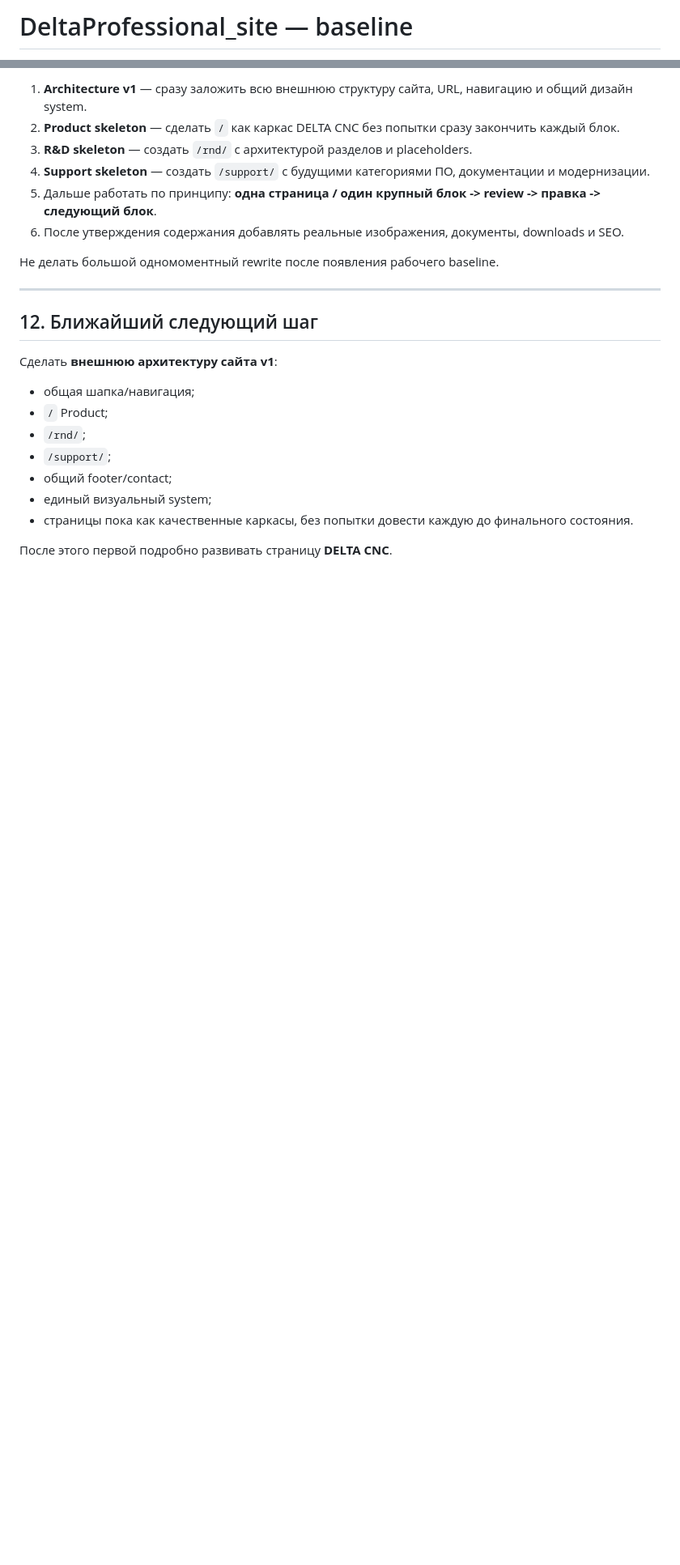
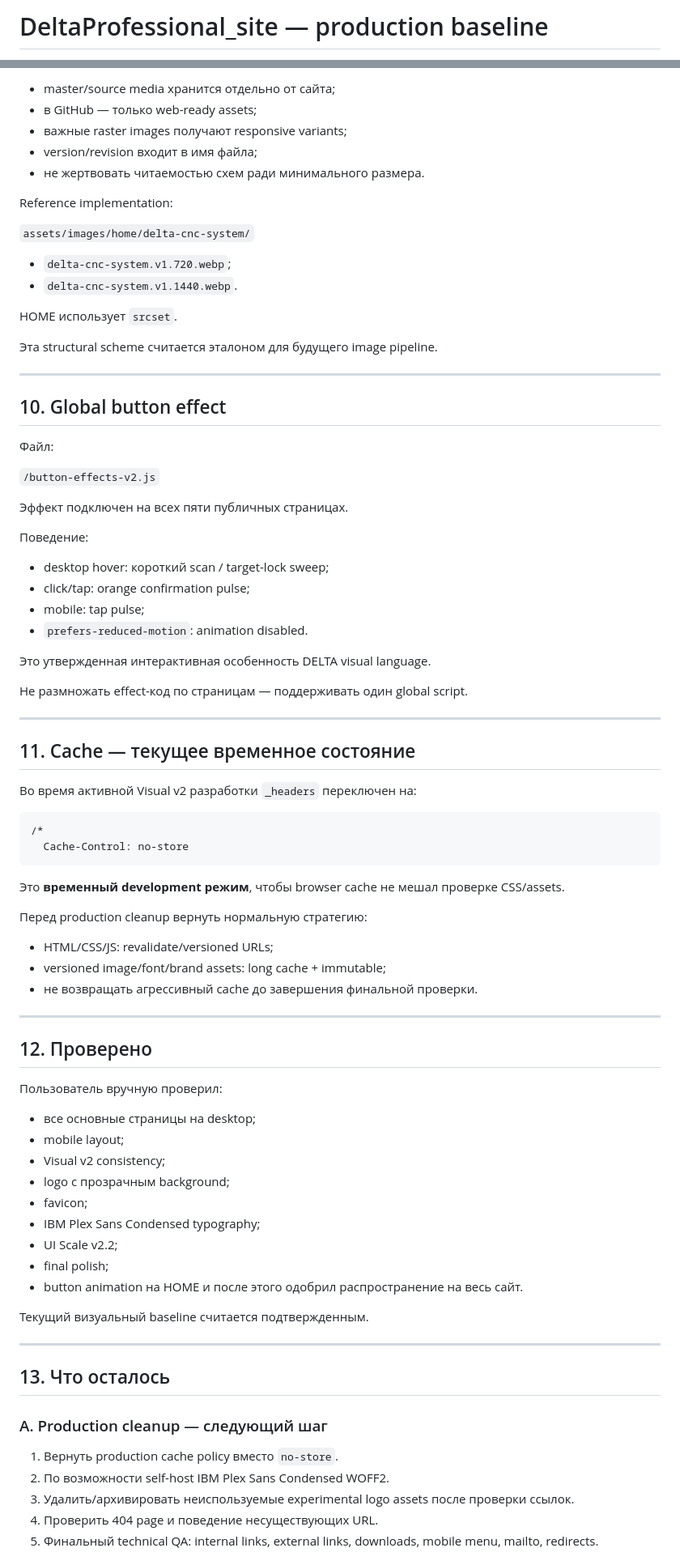
Before and after one commit to RelSMayer/DeltaProfessional_site, a Markdown page: docs/SITE_BASELINE.md, 2 parts joined by grey strips. Shown at 81% size. GitHub-like rendering; blank space fills up the shorter version.

````diff
--- a/docs/SITE_BASELINE.md
+++ b/docs/SITE_BASELINE.md
@@ -1,2 +1,2 @@
-# DeltaProfessional_site — baseline
+# DeltaProfessional_site — production baseline
 
@@ -247,25 +241,88 @@ Legacy support не смешивать с основной продуктово
 
-1. **Architecture v1** — сразу заложить всю внешнюю структуру сайта, URL, навигацию и общий дизайн system.
-2. **Product skeleton** — сделать `/` как каркас DELTA CNC без попытки сразу закончить каждый блок.
-3. **R&D skeleton** — создать `/rnd/` с архитектурой разделов и placeholders.
-4. **Support skeleton** — создать `/support/` с будущими категориями ПО, документации и модернизации.
-5. Дальше работать по принципу: **одна страница / один крупный блок -> review -> правка -> следующий блок**.
-6. После утверждения содержания добавлять реальные изображения, документы, downloads и SEO.
+- master/source media хранится отдельно от сайта;
+- в GitHub — только web-ready assets;
+- важные raster images получают responsive variants;
+- version/revision входит в имя файла;
+- не жертвовать читаемостью схем ради минимального размера.
 
-Не делать большой одномоментный rewrite после появления рабочего baseline.
+Reference implementation:
+
+`assets/images/home/delta-cnc-system/`
+
+- `delta-cnc-system.v1.720.webp`;
+- `delta-cnc-system.v1.1440.webp`.
+
+HOME использует `srcset`.
+
+Эта structural scheme считается эталоном для будущего image pipeline.
 
 ---
 
-## 12. Ближайший следующий шаг
+## 10. Global button effect
 
-Сделать **внешнюю архитектуру сайта v1**:
+Файл:
 
-- общая шапка/навигация;
-- `/` Product;
-- `/rnd/`;
-- `/support/`;
-- общий footer/contact;
-- единый визуальный system;
-- страницы пока как качественные каркасы, без попытки довести каждую до финального состояния.
+`/button-effects-v2.js`
 
-После этого первой подробно развивать страницу **DELTA CNC**.
+Эффект подключен на всех пяти публичных страницах.
+
+Поведение:
+
+- desktop hover: короткий scan / target-lock sweep;
+- click/tap: orange confirmation pulse;
+- mobile: tap pulse;
+- `prefers-reduced-motion`: animation disabled.
+
+Это утвержденная интерактивная особенность DELTA visual language.
+
+Не размножать effect-код по страницам — поддерживать один global script.
+
+---
+
+## 11. Cache — текущее временное состояние
+
+Во время активной Visual v2 разработки `_headers` переключен на:
+
+```text
+/*
+  Cache-Control: no-store
+```
+
+Это **временный development режим**, чтобы browser cache не мешал проверке CSS/assets.
+
+Перед production cleanup вернуть нормальную стратегию:
+
+- HTML/CSS/JS: revalidate/versioned URLs;
+- versioned image/font/brand assets: long cache + immutable;
+- не возвращать агрессивный cache до завершения финальной проверки.
+
+---
+
+## 12. Проверено
+
+Пользователь вручную проверил:
+
+- все основные страницы на desktop;
+- mobile layout;
+- Visual v2 consistency;
+- logo с прозрачным background;
+- favicon;
+- IBM Plex Sans Condensed typography;
+- UI Scale v2.2;
+- final polish;
+- button animation на HOME и после этого одобрил распространение на весь сайт.
+
+Текущий визуальный baseline считается подтвержденным.
+
+---
+
+## 13. Что осталось
+
+### A. Production cleanup — следующий шаг
+
+1. Вернуть production cache policy вместо `no-store`.
+2. По возможности self-host IBM Plex Sans Condensed WOFF2.
+3. Удалить/архивировать неиспользуемые experimental logo assets после проверки ссылок.
+4. Проверить 404 page и поведение несуществующих URL.
+5. Финальный technical QA: internal links, external links, downloads, mobile menu, mailto, redirects.
+
````
Also changed, not shown: other parts of docs/SITE_BASELINE.md (+205 -174 lines).
